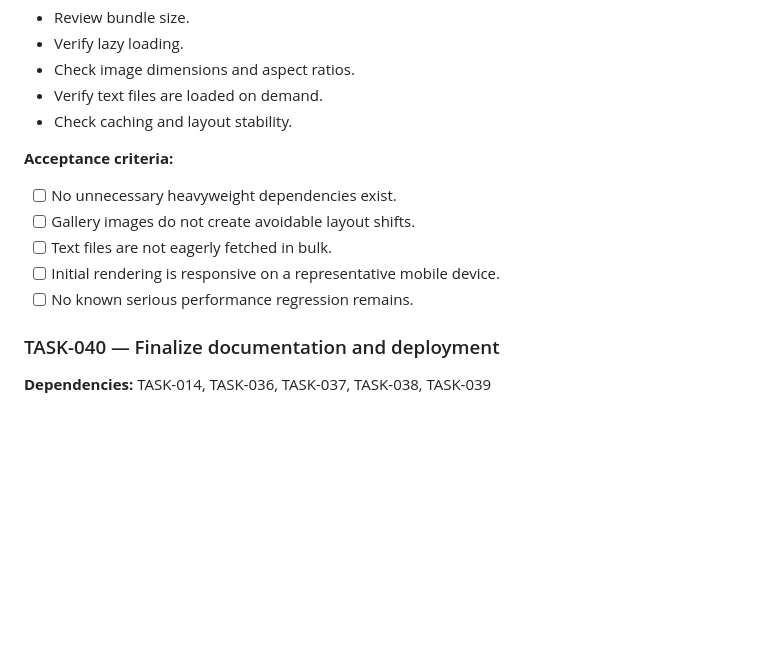
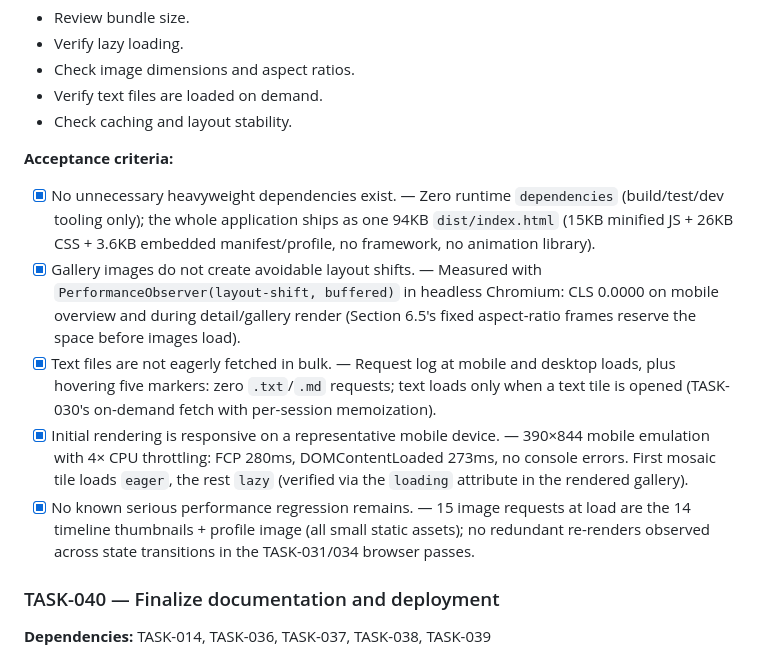
Before and after one commit to arefaslani/nasim-portfolio, a Markdown page: IMPLEMENTATION_PLAN.md, the part around the change. Rendered like a GitHub page; blank space fills up the shorter version.

Commit message:
Record TASK-039 performance verification (TASK-039)
Co-Authored-By: Claude Code <noreply@anthropic.com>

```diff
--- a/IMPLEMENTATION_PLAN.md
+++ b/IMPLEMENTATION_PLAN.md
@@ -1629,11 +1629,11 @@ The plan must be committed to version control alongside implementation changes.
 - Check caching and layout stability.
 
 **Acceptance criteria:**
-- [ ] No unnecessary heavyweight dependencies exist.
-- [ ] Gallery images do not create avoidable layout shifts.
-- [ ] Text files are not eagerly fetched in bulk.
-- [ ] Initial rendering is responsive on a representative mobile device.
-- [ ] No known serious performance regression remains.
+- [x] No unnecessary heavyweight dependencies exist. — Zero runtime `dependencies` (build/test/dev tooling only); the whole application ships as one 94KB `dist/index.html` (15KB minified JS + 26KB CSS + 3.6KB embedded manifest/profile, no framework, no animation library).
+- [x] Gallery images do not create avoidable layout shifts. — Measured with `PerformanceObserver(layout-shift, buffered)` in headless Chromium: CLS 0.0000 on mobile overview and during detail/gallery render (Section 6.5's fixed aspect-ratio frames reserve the space before images load).
+- [x] Text files are not eagerly fetched in bulk. — Request log at mobile and desktop loads, plus hovering five markers: zero `.txt`/`.md` requests; text loads only when a text tile is opened (TASK-030's on-demand fetch with per-session memoization).
+- [x] Initial rendering is responsive on a representative mobile device. — 390×844 mobile emulation with 4× CPU throttling: FCP 280ms, DOMContentLoaded 273ms, no console errors. First mosaic tile loads `eager`, the rest `lazy` (verified via the `loading` attribute in the rendered gallery).
+- [x] No known serious performance regression remains. — 15 image requests at load are the 14 timeline thumbnails + profile image (all small static assets); no redundant re-renders observed across state transitions in the TASK-031/034 browser passes.
 
 ### TASK-040 — Finalize documentation and deployment
 
```
